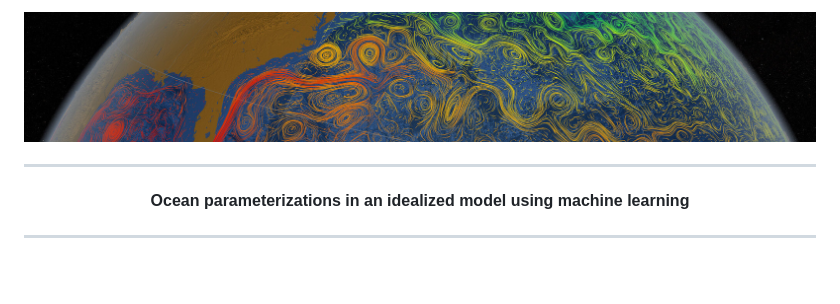
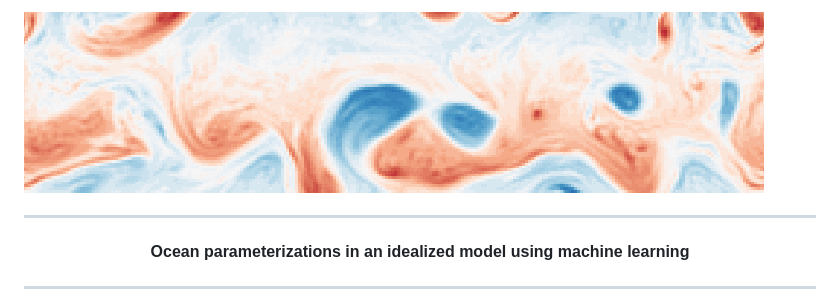
Before and after one commit to VikVador/Ocean_FNO, a Markdown page: README.md, the part around the change. GitHub-like rendering; pictures changed too: assets/header_git.gif (added); blank space fills up the shorter version.

```diff
--- a/README.md
+++ b/README.md
@@ -1,4 +1,4 @@
-<img src="assets/header.jpg" />
+<img src="assets/header_git.gif" />
 
 <hr>
 <p align="center">
```
Also changed, not shown: assets/header_notebook.jpg (renamed from assets/header.jpg), 14 other files.
